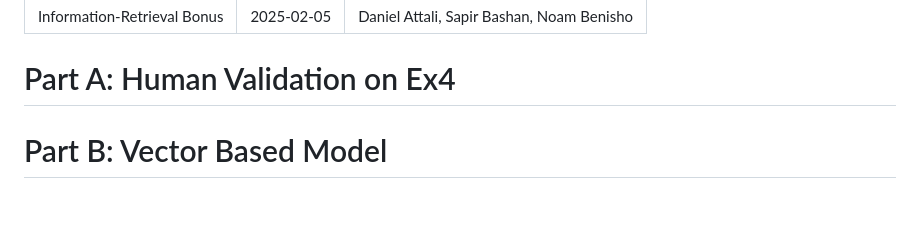
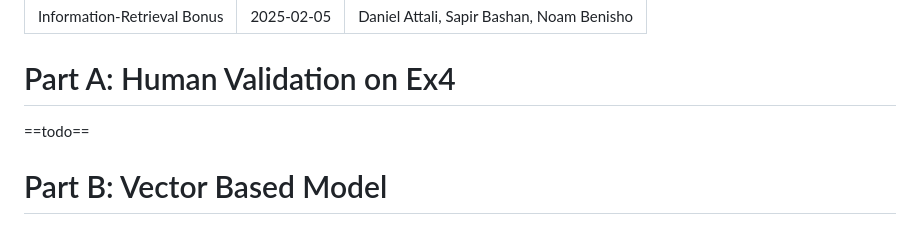
Before and after one commit to dattali18/IR_Assignments, a Markdown page: Assignment.05/Information-Retrieval Bonus.md, the part around the change. Drawn GitHub-style.

Commit message:
vault backup: 2025-02-05 19:03:08

```diff
--- a/Assignment.05/Information-Retrieval Bonus.md
+++ b/Assignment.05/Information-Retrieval Bonus.md
@@ -6,6 +6,7 @@ author: Daniel Attali, Sapir Bashan, Noam Benisho
 
 # Part A: Human Validation on Ex4
 
+==todo==
 # Part B: Vector Based Model
 
 In this part we are tasked to create a new model based on vectors (BERT and SBERT) and then use 3 different classifiers to classify the sentences into 5 categories. So the work we did was as follows:
```
